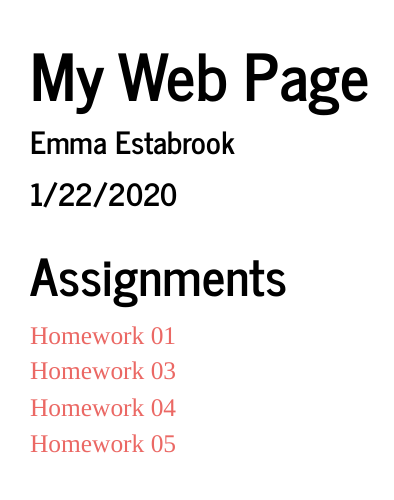
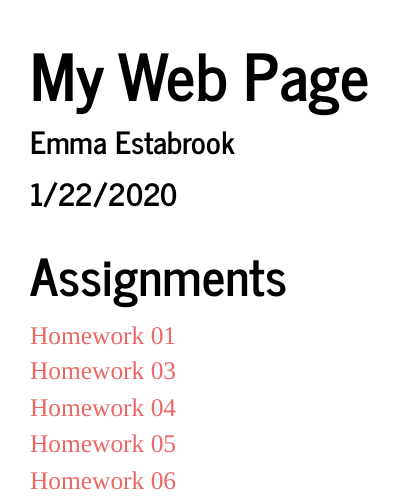
Before and after one commit to eestabro/Estabrook_Bio381, an R Markdown document (index.Rmd): the page in a window 1100 px wide, from its top. Rendered offline with R 4.5, knitr and Pandoc, with nearby package versions.

Commit message:
adding homework 06 to index

```diff
--- a/index.Rmd
+++ b/index.Rmd
@@ -12,3 +12,4 @@ output:
 [Homework 03](Homework4.html)
 [Homework 04](Homework04.html)
 [Homework 05](Homework05.html)
+[Homework 06](Homework06.html)
```
